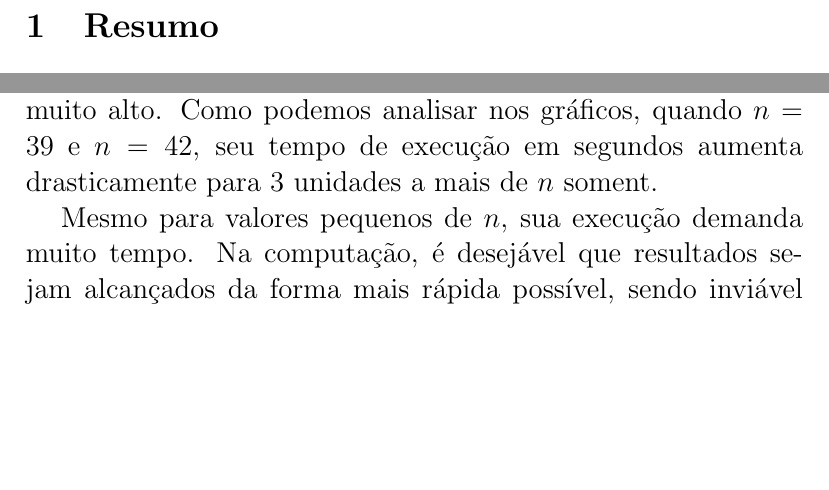
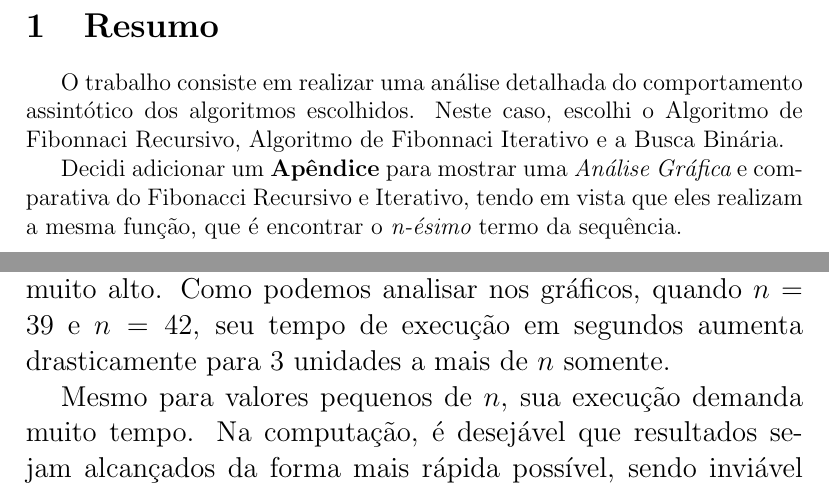
Before and after one commit to danbailo/T1-Analise-Algoritmos, a LaTeX document (Relatório/main.tex): two parts of pages 3 and 11 of 13, joined at a grey line, cut so that both start at the same text, the shorter picture padded with empty space. Compiled offline with pdfLaTeX.

Commit message:
adicionei o enunciado do trabalho

```diff
--- a/Relatório/main.tex
+++ b/Relatório/main.tex
@@ -89,6 +89,10 @@
 \newpage
 \pagenumbering{arabic}
 \section{Resumo}
+O trabalho consiste em realizar uma análise detalhada do comportamento assintótico dos algoritmos escolhidos. Neste caso, escolhi o Algoritmo de Fibonnaci Recursivo, Algoritmo de Fibonnaci Iterativo e a Busca Binária.
+
+Decidi adicionar um {\bf Apêndice} para mostrar uma {\it Análise Gráfica} e comparativa do Fibonacci Recursivo e Iterativo, tendo em vista que eles realizam a mesma função, que é encontrar o {\it n-ésimo} termo da sequência.
+
 \newpage
 
 \section{Fibonacci Recursivo}
@@ -340,7 +344,7 @@ Após realizar o cálculo dos valores, tendo esses valores e o tempo de execuç
 
 {\Large\bf Fibonacci Recursivo}\\
 
-Tendo visto que a complexidade do algoritmo do Fibonacci Recursivo é $O(2^n)$, podemos ver que seu custo computacional é muito alto. Como podemos analisar nos gráficos, quando $n=39$ e $n=42$, seu tempo de execução em segundos aumenta drasticamente para 3 unidades a mais de $n$ soment.
+Tendo visto que a complexidade do algoritmo do Fibonacci Recursivo é $O(2^n)$, podemos ver que seu custo computacional é muito alto. Como podemos analisar nos gráficos, quando $n=39$ e $n=42$, seu tempo de execução em segundos aumenta drasticamente para 3 unidades a mais de $n$ somente.
 
 Mesmo para valores pequenos de $n$, sua execução demanda muito tempo. Na computação, é desejável que resultados sejam alcançados da forma mais rápida possível, sendo inviável a utilização deste algoritmo para determinado cálculo sabendo que existe formas mais rápidas para encontrar os valores da sequência.
 
```
Also changed, not shown: Relatório/main.pdf, trabalho1.pdf (added), 2 other files.
